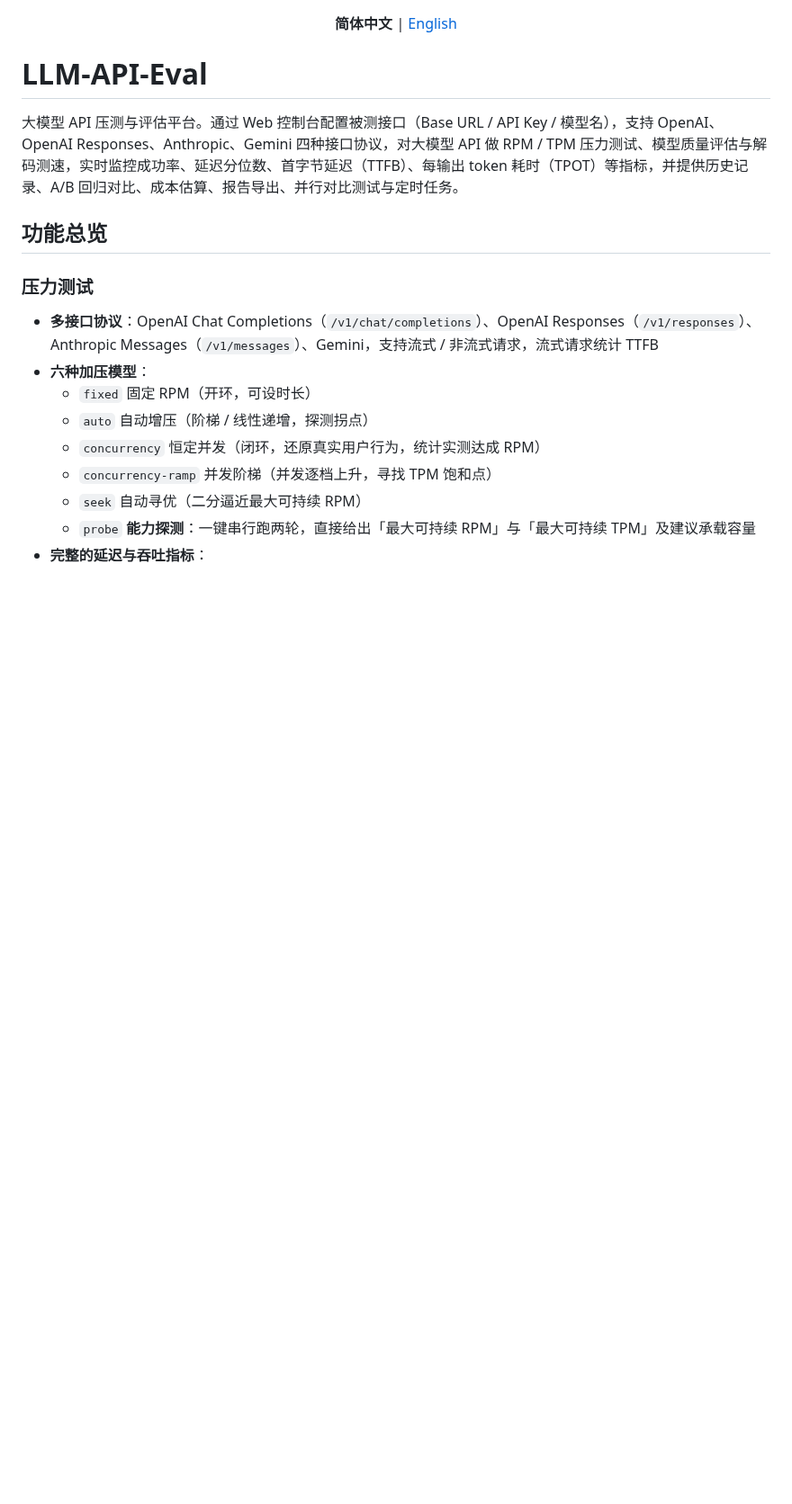
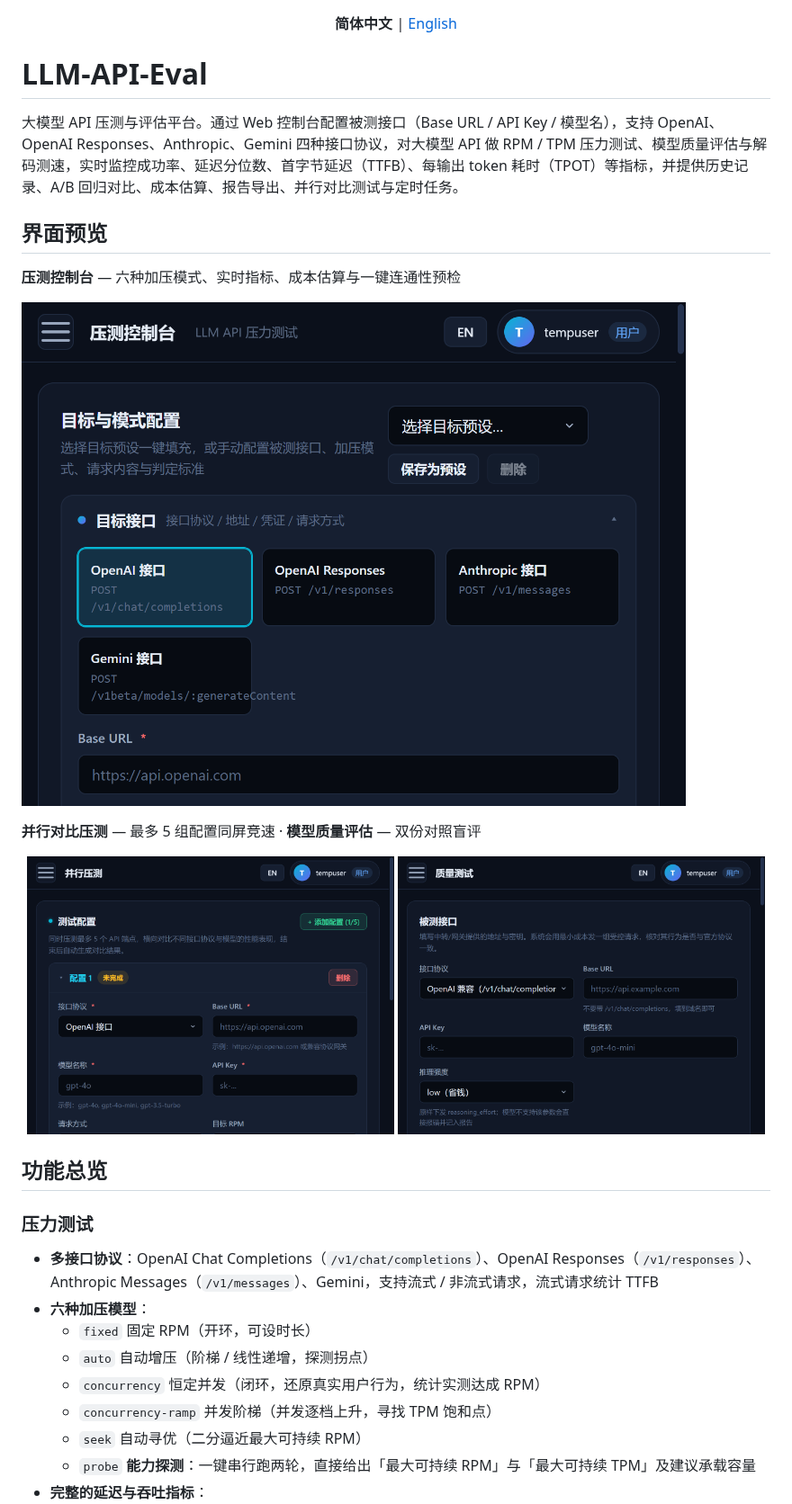
Before and after one commit to santlchogva/llm-api-eval, a Markdown page: README-zh.md, the part around the change. Shown at 90% size. Rendered like a GitHub page; pictures changed too: docs/screenshots/dashboard.png (added), docs/screenshots/parallel.png (added), docs/screenshots/quality.png (added); blank space fills up the shorter version.

```diff
--- a/README-zh.md
+++ b/README-zh.md
@@ -7,6 +7,19 @@
 # LLM-API-Eval
 
 大模型 API 压测与评估平台。通过 Web 控制台配置被测接口（Base URL / API Key / 模型名），支持 OpenAI、OpenAI Responses、Anthropic、Gemini 四种接口协议，对大模型 API 做 RPM / TPM 压力测试、模型质量评估与解码测速，实时监控成功率、延迟分位数、首字节延迟（TTFB）、每输出 token 耗时（TPOT）等指标，并提供历史记录、A/B 回归对比、成本估算、报告导出、并行对比测试与定时任务。
+
+## 界面预览
+
+**压测控制台** — 六种加压模式、实时指标、成本估算与一键连通性预检
+
+![压测控制台](docs/screenshots/dashboard.png)
+
+**并行对比压测** — 最多 5 组配置同屏竞速 · **模型质量评估** — 双份对照盲评
+
+<p align="center">
+  <img src="docs/screenshots/parallel.png" width="49%" alt="并行对比压测">
+  <img src="docs/screenshots/quality.png" width="49%" alt="模型质量评估">
+</p>
 
 ## 功能总览
 
```
Also changed, not shown: README.md (+13 -0 lines).
